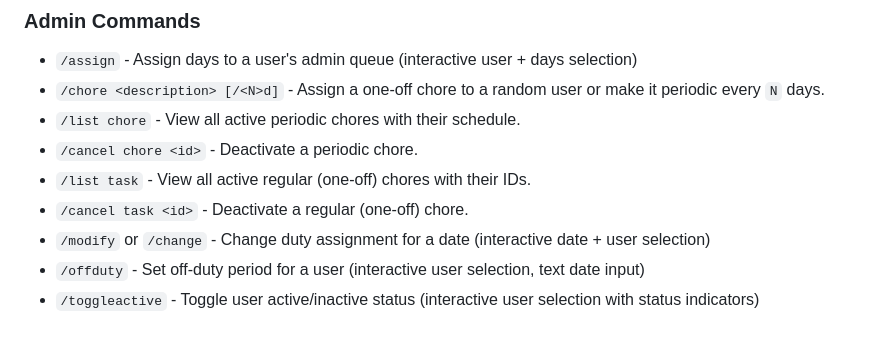
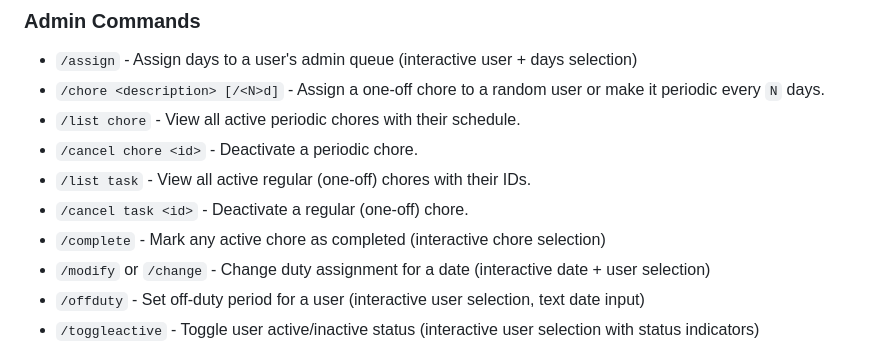
Before and after one commit to korjavin/dutyassistant, a Markdown page: README.md, the part around the change. GitHub-like rendering.

Commit message:
feat: update documentation and complete /complete command implementation
- Add /complete to admin commands list in README.md
- Move plan to docs/plans/completed/ directory
- All implementation tasks completed

```diff
--- a/README.md
+++ b/README.md
@@ -98,6 +98,7 @@ The project uses GitHub Actions for automated builds and deployments. On push to
 - `/cancel chore <id>` - Deactivate a periodic chore.
 - `/list task` - View all active regular (one-off) chores with their IDs.
 - `/cancel task <id>` - Deactivate a regular (one-off) chore.
+- `/complete` - Mark any active chore as completed (interactive chore selection)
 - `/modify` or `/change` - Change duty assignment for a date (interactive date + user selection)
 - `/offduty` - Set off-duty period for a user (interactive user selection, text date input)
 - `/toggleactive` - Toggle user active/inactive status (interactive user selection with status indicators)
```
Also changed, not shown: 2 other files.
